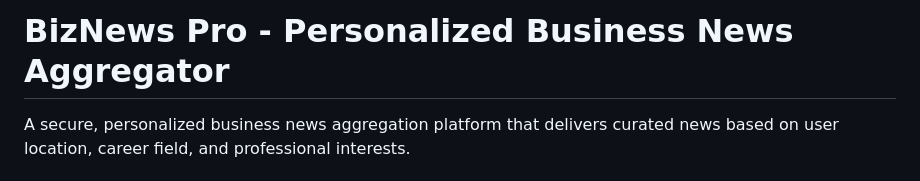
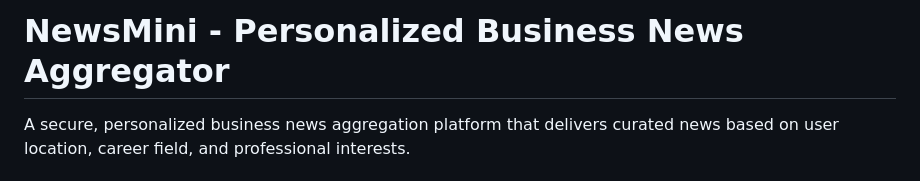
Before and after one commit to vijai-veerapandian/Mini-news, a Markdown page: README.md, the part around the change. GitHub-like rendering.

```diff
--- a/README.md
+++ b/README.md
@@ -1,4 +1,4 @@
-# BizNews Pro - Personalized Business News Aggregator
+# NewsMini - Personalized Business News Aggregator
 
 A secure, personalized business news aggregation platform that delivers curated news based on user location, career field, and professional interests.
 
```
